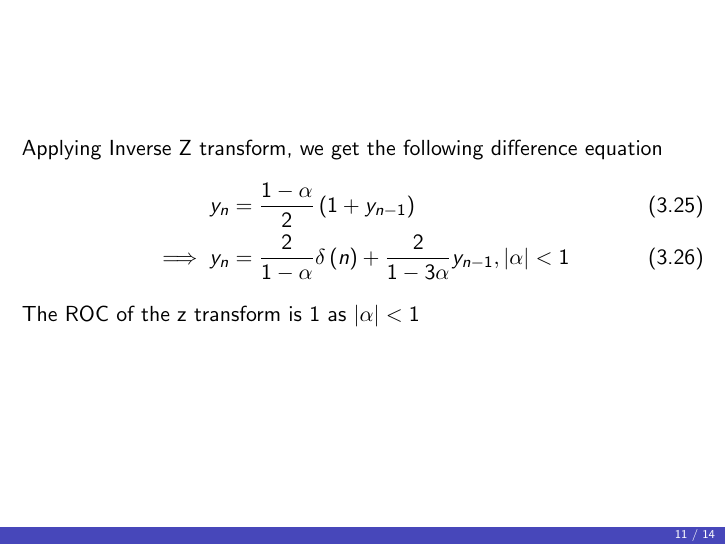
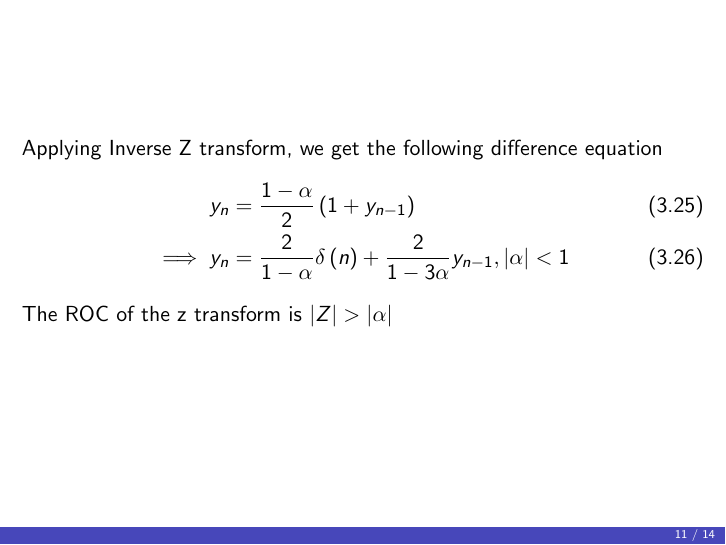
Before and after one commit to arnavmahishi/EE1003, LaTeX slides (presentations/presentation2/main.tex): page 11 of 14. Compiled offline with pdfLaTeX.

Commit message:
add files

```diff
--- a/presentations/presentation2/main.tex
+++ b/presentations/presentation2/main.tex
@@ -197,7 +197,7 @@ Applying Inverse Z transform, we get the following difference equation
     y_n&=\frac{1-\alpha}{2}\brak{1+y_{n-1}}\\
     \implies y_n&=\frac{2}{1-\alpha}\delta\brak{n}+\frac{2}{1-3\alpha}y_{n-1},\abs{\alpha}<1
 \end{align}
-The ROC of the z transform is $1$ as $\abs{\alpha}<1$
+The ROC of the z transform is $\abs{Z}>\abs{\alpha}$
 \end{frame}
 \begin{frame}[fragile]
 \frametitle{Plot}
```
Also changed, not shown: presentations/presentation2/main.pdf, 1 other file.
